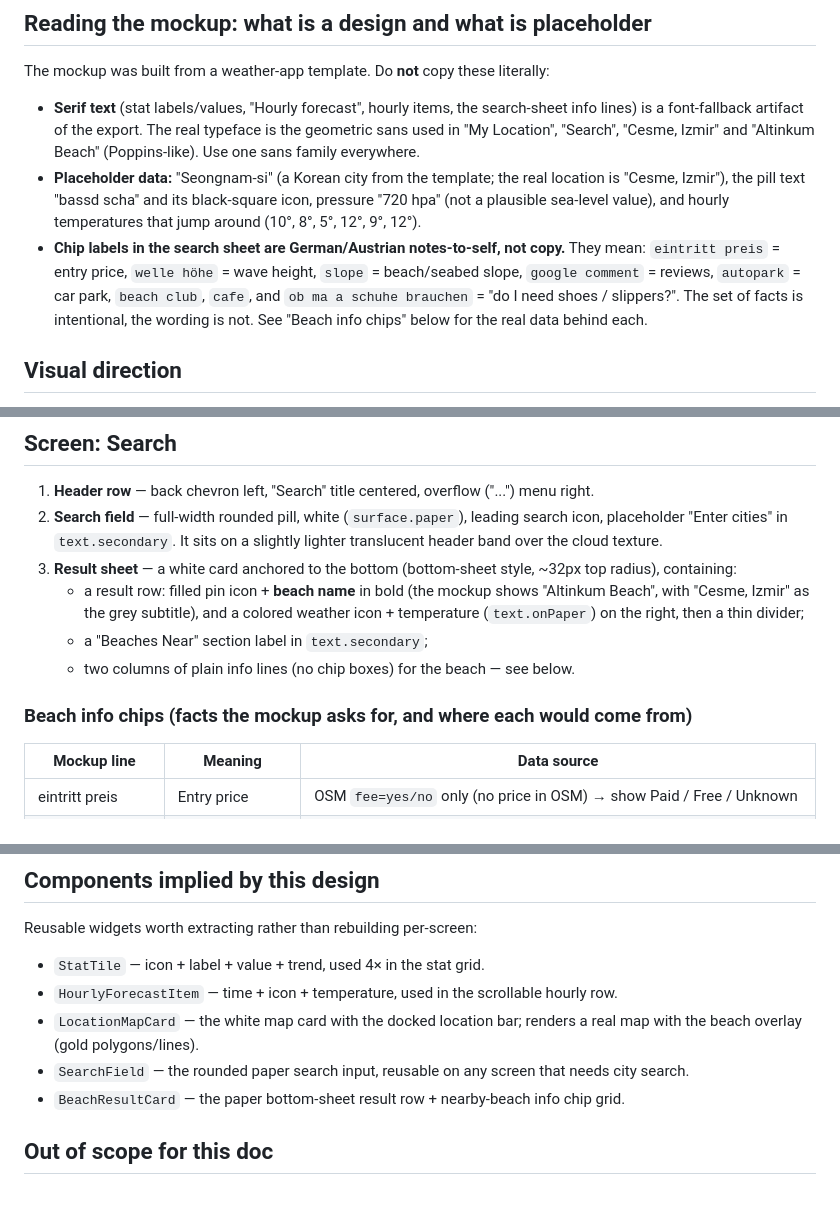
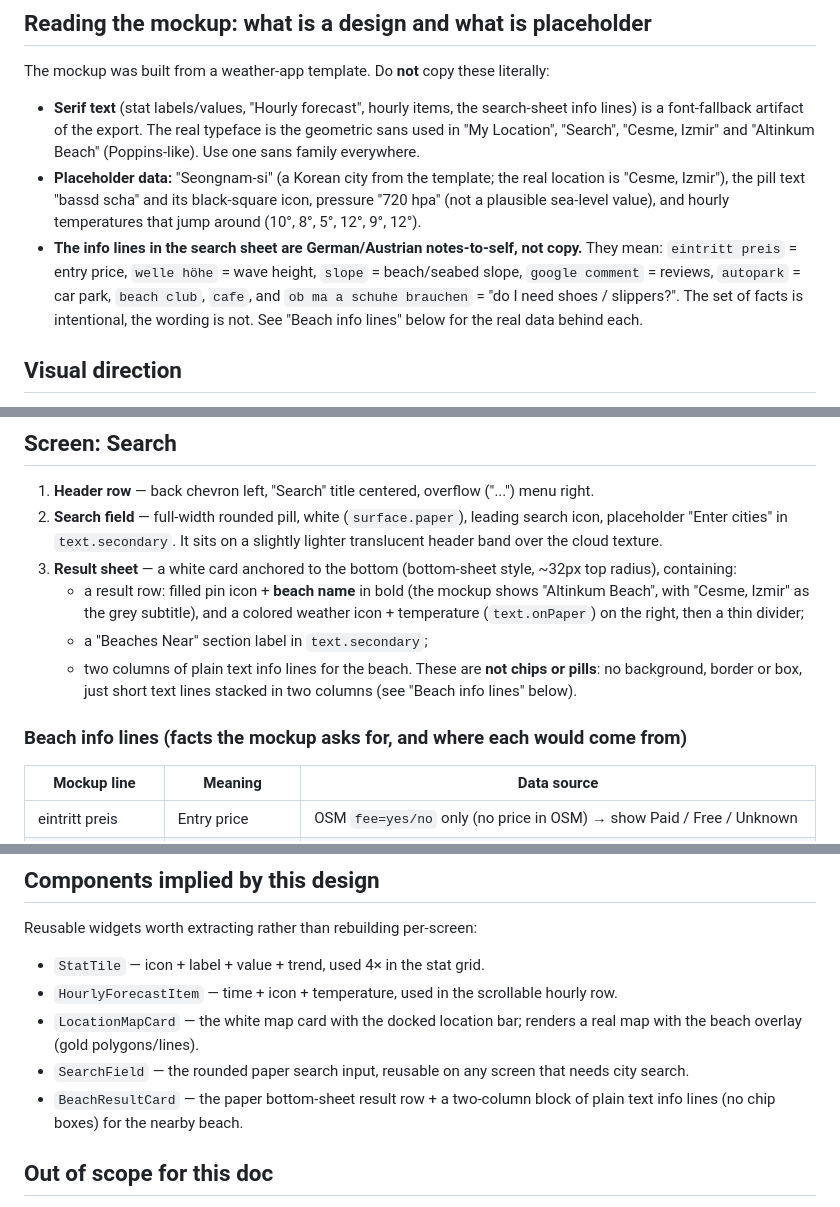
Before and after one commit to huseyinsaht/BeachIQ, a Markdown page: docs/design.md, 3 parts joined by grey strips. GitHub-like rendering.

Commit message:
Make design.md consistent: beach info is plain text lines, not chips
Co-Authored-By: Claude Sonnet 5 <noreply@anthropic.com>

```diff
--- a/docs/design.md
+++ b/docs/design.md
@@ -23,11 +23,11 @@ The mockup was built from a weather-app template. Do **not** copy these literall
 - **Placeholder data:** "Seongnam-si" (a Korean city from the template; the real location is
   "Cesme, Izmir"), the pill text "bassd scha" and its black-square icon, pressure "720 hpa" (not a
   plausible sea-level value), and hourly temperatures that jump around (10°, 8°, 5°, 12°, 9°, 12°).
-- **Chip labels in the search sheet are German/Austrian notes-to-self, not copy.** They mean:
+- **The info lines in the search sheet are German/Austrian notes-to-self, not copy.** They mean:
   `eintritt preis` = entry price, `welle höhe` = wave height, `slope` = beach/seabed slope,
   `google comment` = reviews, `autopark` = car park, `beach club`, `cafe`, and
   `ob ma a schuhe brauchen` = "do I need shoes / slippers?". The set of facts is intentional, the
-  wording is not. See "Beach info chips" below for the real data behind each.
+  wording is not. See "Beach info lines" below for the real data behind each.
 
 ## Visual direction
 
@@ -101,9 +101,11 @@ Top to bottom:
      "Cesme, Izmir" as the grey subtitle), and a colored weather icon + temperature (`text.onPaper`)
      on the right, then a thin divider;
    - a "Beaches Near" section label in `text.secondary`;
-   - two columns of plain info lines (no chip boxes) for the beach — see below.
+   - two columns of plain text info lines for the beach. These are **not chips or pills**: no
+     background, border or box, just short text lines stacked in two columns (see "Beach info
+     lines" below).
 
-### Beach info chips (facts the mockup asks for, and where each would come from)
+### Beach info lines (facts the mockup asks for, and where each would come from)
 
 | Mockup line | Meaning | Data source |
 |---|---|---|
@@ -129,7 +131,8 @@ Reusable widgets worth extracting rather than rebuilding per-screen:
 - `LocationMapCard` — the white map card with the docked location bar; renders a real map with the
   beach overlay (gold polygons/lines).
 - `SearchField` — the rounded paper search input, reusable on any screen that needs city search.
-- `BeachResultCard` — the paper bottom-sheet result row + nearby-beach info chip grid.
+- `BeachResultCard` — the paper bottom-sheet result row + a two-column block of plain text info
+  lines (no chip boxes) for the nearby beach.
 
 ## Out of scope for this doc
 
```
